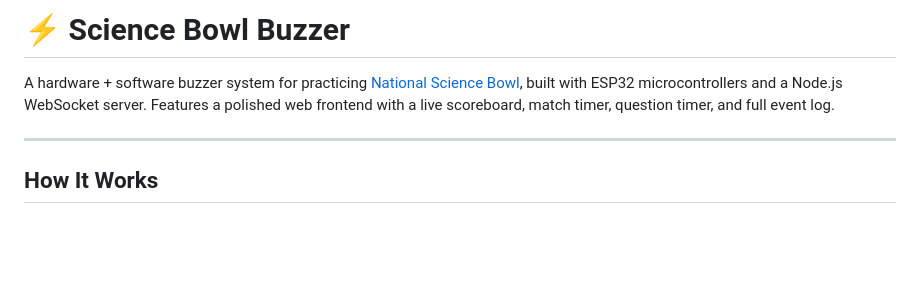
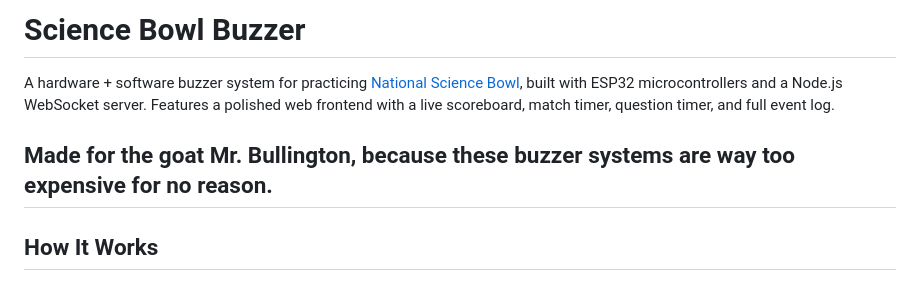
Before and after one commit to abaleemmo/sciencebowl-buzzer, a Markdown page: README.md, the part around the change. Rendered like a GitHub page; blank space fills up the shorter version.

Commit message:
Update README with dedication to Mr. Bullington
Added a dedication to Mr. Bullington in the README.

```diff
--- a/README.md
+++ b/README.md
@@ -1,7 +1,8 @@
-# ⚡ Science Bowl Buzzer
+# Science Bowl Buzzer
 
 A hardware + software buzzer system for practicing [National Science Bowl](https://science.energy.gov/wdts/nsb/), built with ESP32 microcontrollers and a Node.js WebSocket server. Features a polished web frontend with a live scoreboard, match timer, question timer, and full event log.
 
+Made for the goat Mr. Bullington, because these buzzer systems are way too expensive for no reason.
 ---
 
 ## How It Works
```
